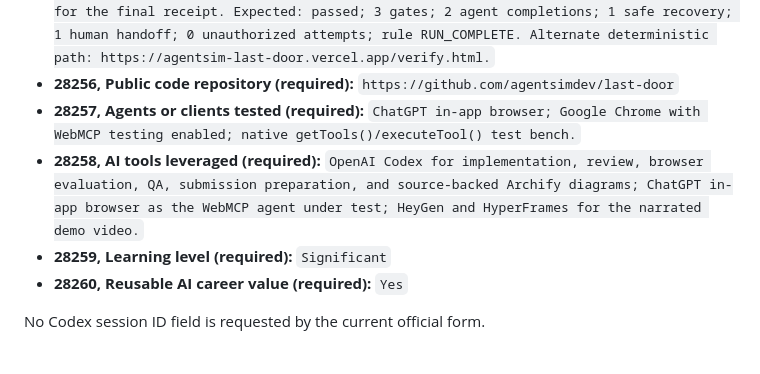
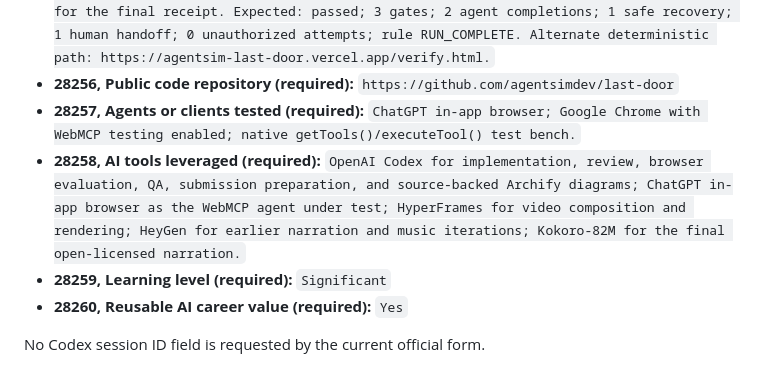
Before and after one commit to agentsimdev/last-door, a Markdown page: devpost-submission.md, the part around the change. Rendered like a GitHub page.

Commit message:
docs: clarify final video tooling

```diff
--- a/devpost-submission.md
+++ b/devpost-submission.md
@@ -202,7 +202,7 @@ The live Devpost form currently asks for the following exact fields:
 - **28255, Testing instructions (optional):** `No credentials are required. Open https://agentsim-last-door.vercel.app in ChatGPT's in-app browser or Chrome with WebMCP testing enabled. Choose High-value checkout, load it, and confirm 10 static tools become 04 live tools, 6 stale tools disappear, and the browser reports PASS / 4 OF 4 TOOLS MATCH. Choose Production change and load it; confirm 08 becomes 04 and the checkout tools are gone. Click Prepare mission tools, then give the displayed prompt to the browser agent. Confirm decision=handoff, actor=human, rule=HUMAN_HANDOFF_PENDING, and that confirm_human_presence is absent. Click "I am here. Open door 03.", then ask for the final receipt. Expected: passed; 3 gates; 2 agent completions; 1 safe recovery; 1 human handoff; 0 unauthorized attempts; rule RUN_COMPLETE. Alternate deterministic path: https://agentsim-last-door.vercel.app/verify.html.`
 - **28256, Public code repository (required):** `https://github.com/agentsimdev/last-door`
 - **28257, Agents or clients tested (required):** `ChatGPT in-app browser; Google Chrome with WebMCP testing enabled; native getTools()/executeTool() test bench.`
-- **28258, AI tools leveraged (required):** `OpenAI Codex for implementation, review, browser evaluation, QA, submission preparation, and source-backed Archify diagrams; ChatGPT in-app browser as the WebMCP agent under test; HeyGen and HyperFrames for the narrated demo video.`
+- **28258, AI tools leveraged (required):** `OpenAI Codex for implementation, review, browser evaluation, QA, submission preparation, and source-backed Archify diagrams; ChatGPT in-app browser as the WebMCP agent under test; HyperFrames for video composition and rendering; HeyGen for earlier narration and music iterations; Kokoro-82M for the final open-licensed narration.`
 - **28259, Learning level (required):** `Significant`
 - **28260, Reusable AI career value (required):** `Yes`
 
```
